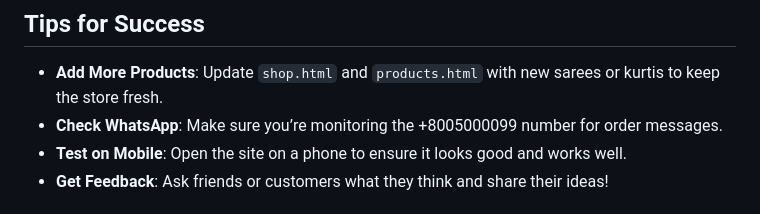
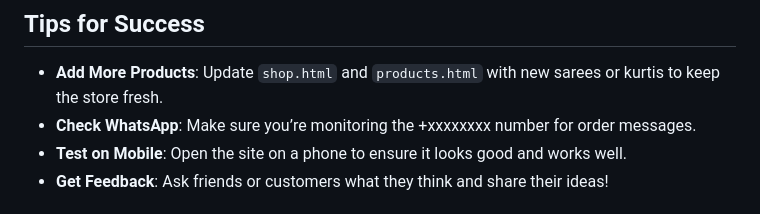
Before and after one commit to Nityachikankari/NityaStore, a Markdown page: README.md, the part around the change. Rendered like a GitHub page.

```diff
--- a/README.md
+++ b/README.md
@@ -104,7 +104,7 @@ The project folder contains these main files:
 
 ## Tips for Success
 - **Add More Products**: Update `shop.html` and `products.html` with new sarees or kurtis to keep the store fresh.
-- **Check WhatsApp**: Make sure you’re monitoring the +8005000099 number for order messages.
+- **Check WhatsApp**: Make sure you’re monitoring the +xxxxxxxx number for order messages.
 - **Test on Mobile**: Open the site on a phone to ensure it looks good and works well.
 - **Get Feedback**: Ask friends or customers what they think and share their ideas!
 
```
